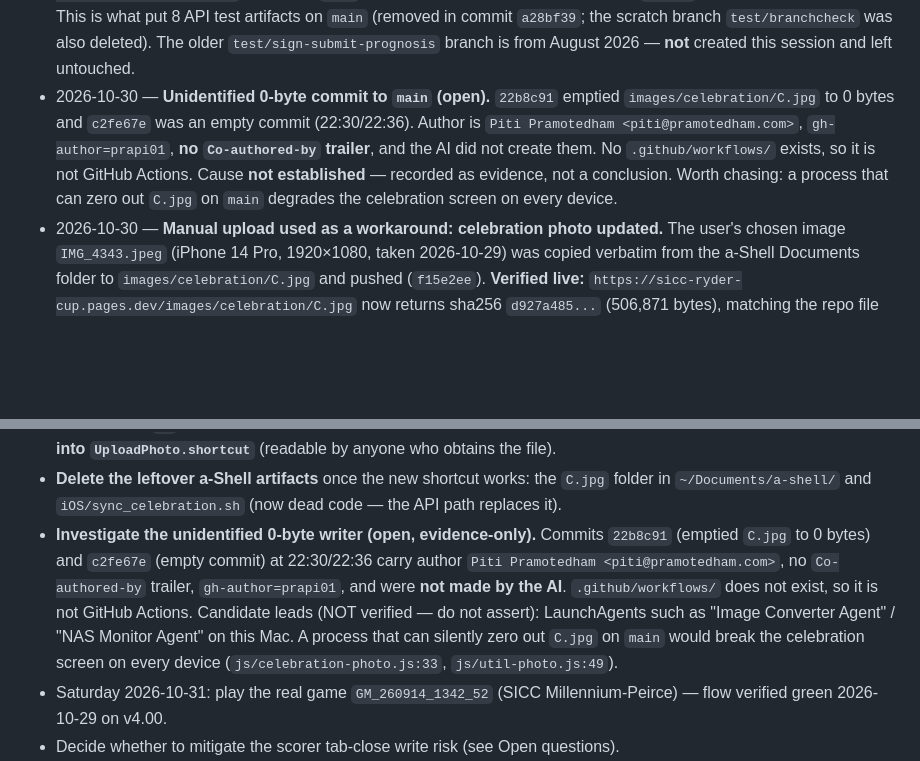
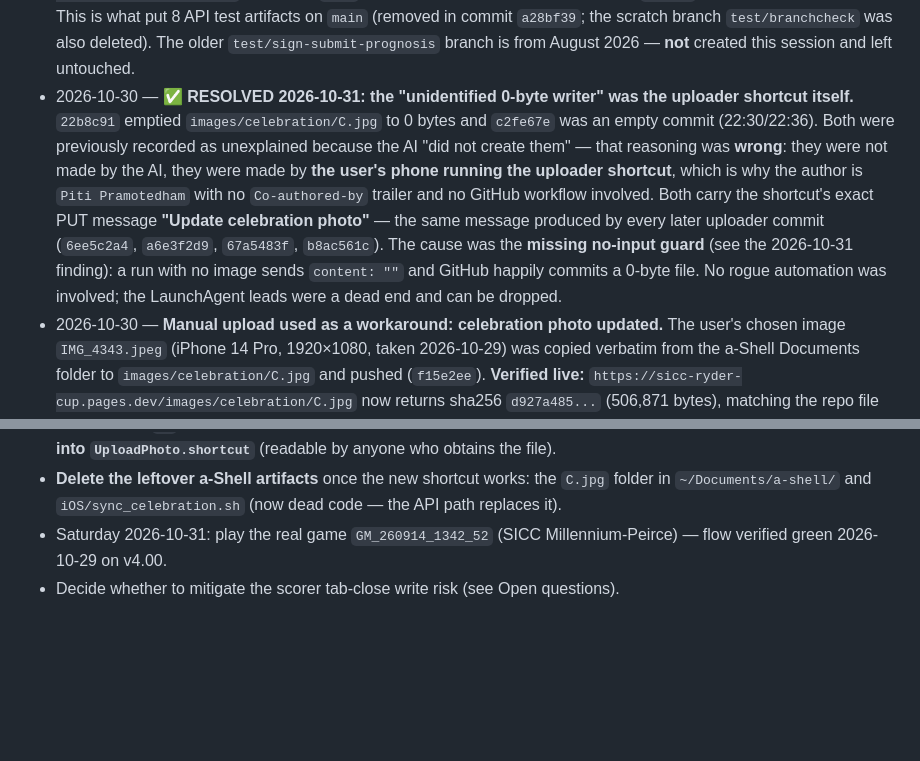
Before and after one commit to prapi01/SICC-Ryder-Cup, a Markdown page: Project Documentations/HANDOVER.md, 2 parts joined by grey strips. Drawn GitHub-style; blank space fills up the shorter version.

Commit message:
docs: resolve the "unidentified 0-byte writer" - it was the uploader shortcut
Both previously-unexplained commits (22b8c91 emptied C.jpg to 0 bytes;
c2fe67e was empty) carry the uploader's exact PUT message "Update
celebration photo" - identical to every later uploader commit. They were
made by the user's phone running the shortcut, not by any rogue process,
which is why the author was the user with no Co-authored-by trailer and no
GitHub workflow involved. Cause: the missing no-input guard made a run
with no image commit content:"" and GitHub wrote a 0-byte file.

The LaunchAgent leads are a dead end and the open question is closed.

Co-authored-by: Copilot <223556219+Copilot@users.noreply.github.com>

```diff
--- a/Project Documentations/HANDOVER.md
+++ b/Project Documentations/HANDOVER.md
@@ -182,12 +182,16 @@
   the **JSON body**. This is what put 8 API test artifacts on `main` (removed in commit `a28bf39`; the
   scratch branch `test/branchcheck` was also deleted). The older `test/sign-submit-prognosis` branch is
   from August 2026 — **not** created this session and left untouched.
-- 2026-10-30 — **Unidentified 0-byte commit to `main` (open).** `22b8c91` emptied
-  `images/celebration/C.jpg` to 0 bytes and `c2fe67e` was an empty commit (22:30/22:36). Author is
-  `Piti Pramotedham <piti@pramotedham.com>`, `gh-author=prapi01`, **no `Co-authored-by` trailer**, and
-  the AI did not create them. No `.github/workflows/` exists, so it is not GitHub Actions. Cause
-  **not established** — recorded as evidence, not a conclusion. Worth chasing: a process that can
-  zero out `C.jpg` on `main` degrades the celebration screen on every device.
+- 2026-10-30 — **✅ RESOLVED 2026-10-31: the "unidentified 0-byte writer" was the uploader shortcut
+  itself.** `22b8c91` emptied `images/celebration/C.jpg` to 0 bytes and `c2fe67e` was an empty commit
+  (22:30/22:36). Both were previously recorded as unexplained because the AI "did not create them" —
+  that reasoning was **wrong**: they were not made by the AI, they were made by **the user's phone
+  running the uploader shortcut**, which is why the author is `Piti Pramotedham` with no
+  `Co-authored-by` trailer and no GitHub workflow involved. Both carry the shortcut's exact PUT message
+  **"Update celebration photo"** — the same message produced by every later uploader commit
+  (`6ee5c2a4`, `a6e3f2d9`, `67a5483f`, `b8ac561c`). The cause was the **missing no-input guard** (see the
+  2026-10-31 finding): a run with no image sends `content: ""` and GitHub happily commits a 0-byte file.
+  No rogue automation was involved; the LaunchAgent leads were a dead end and can be dropped.
 - 2026-10-30 — **Manual upload used as a workaround: celebration photo updated.**
   The user's chosen image `IMG_4343.jpeg` (iPhone 14 Pro, 1920×1080, taken 2026-10-29) was copied
   verbatim from the a-Shell Documents folder to `images/celebration/C.jpg` and pushed (`f15e2ee`).
@@ -297,13 +301,6 @@
   PAT is **baked into `UploadPhoto.shortcut`** (readable by anyone who obtains the file).
 - **Delete the leftover a-Shell artifacts** once the new shortcut works: the `C.jpg` folder in
   `~/Documents/a-shell/` and `iOS/sync_celebration.sh` (now dead code — the API path replaces it).
-- **Investigate the unidentified 0-byte writer (open, evidence-only).** Commits `22b8c91` (emptied
-  `C.jpg` to 0 bytes) and `c2fe67e` (empty commit) at 22:30/22:36 carry author
-  `Piti Pramotedham <piti@pramotedham.com>`, no `Co-authored-by` trailer, `gh-author=prapi01`, and were
-  **not made by the AI**. `.github/workflows/` does not exist, so it is not GitHub Actions. Candidate
-  leads (NOT verified — do not assert): LaunchAgents such as "Image Converter Agent" / "NAS Monitor
-  Agent" on this Mac. A process that can silently zero out `C.jpg` on `main` would break the celebration
-  screen on every device (`js/celebration-photo.js:33`, `js/util-photo.js:49`).
 - Saturday 2026-10-31: play the real game `GM_260914_1342_52` (SICC Millennium-Peirce) — flow
   verified green 2026-10-29 on v4.00.
 - Decide whether to mitigate the scorer tab-close write risk (see Open questions).
```
